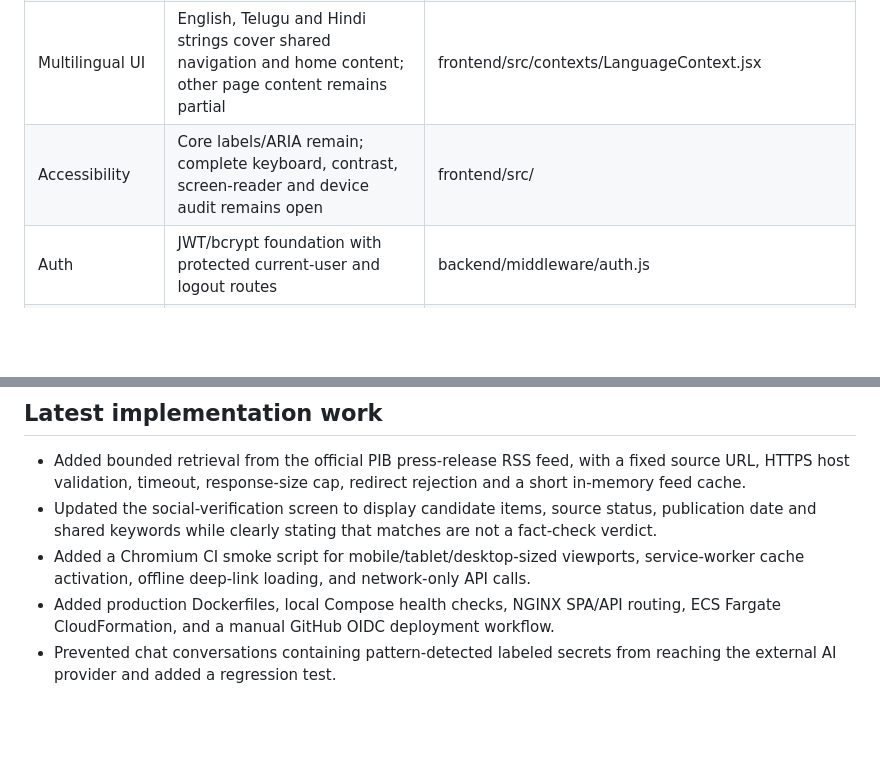
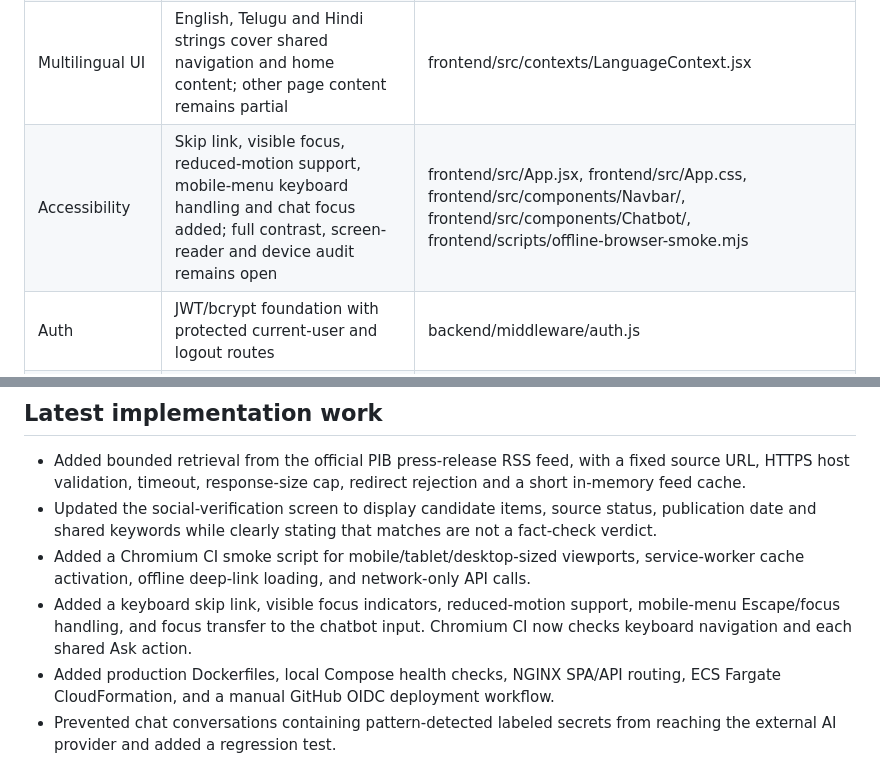
Before and after one commit to shiva31rama-cell/CyberRakshak, a Markdown page: docs/IMPLEMENTATION_AUDIT.md, 2 parts joined by grey strips. Drawn GitHub-style; blank space fills up the shorter version.

Commit message:
Record shared-shell accessibility improvements

```diff
--- a/docs/IMPLEMENTATION_AUDIT.md
+++ b/docs/IMPLEMENTATION_AUDIT.md
@@ -21,7 +21,7 @@
 | Browser sizes | CI emulates 390px, 820px and 1440px layouts; physical device and assistive-technology checks remain open | .github/workflows/ci.yml |
 | Deployment | Docker Compose and AWS ECS Fargate templates/workflow added; no cloud resources deployed | Dockerfiles, docker-compose.yml, deployment/aws/ecs.yml, .github/workflows/aws-deploy.yml |
 | Multilingual UI | English, Telugu and Hindi strings cover shared navigation and home content; other page content remains partial | frontend/src/contexts/LanguageContext.jsx |
-| Accessibility | Core labels/ARIA remain; complete keyboard, contrast, screen-reader and device audit remains open | frontend/src/ |
+| Accessibility | Skip link, visible focus, reduced-motion support, mobile-menu keyboard handling and chat focus added; full contrast, screen-reader and device audit remains open | frontend/src/App.jsx, frontend/src/App.css, frontend/src/components/Navbar/, frontend/src/components/Chatbot/, frontend/scripts/offline-browser-smoke.mjs |
 | Auth | JWT/bcrypt foundation with protected current-user and logout routes | backend/middleware/auth.js |
 | AI | Provider boundary, grounding and response-contract fallback | backend/controllers/chatController.js, backend/services/ai/ |
 | Chat secret handling | Pattern-detected labeled secrets keep the full conversation on the application fallback rather than forwarding it to the configured AI provider | backend/services/safety/sensitiveInputService.js, backend/tests/chatController.test.js |
@@ -43,6 +43,7 @@ The project provides deterministic message/URL heuristics and a social-claim tri
 - Added bounded retrieval from the official PIB press-release RSS feed, with a fixed source URL, HTTPS host validation, timeout, response-size cap, redirect rejection and a short in-memory feed cache.
 - Updated the social-verification screen to display candidate items, source status, publication date and shared keywords while clearly stating that matches are not a fact-check verdict.
 - Added a Chromium CI smoke script for mobile/tablet/desktop-sized viewports, service-worker cache activation, offline deep-link loading, and network-only API calls.
+- Added a keyboard skip link, visible focus indicators, reduced-motion support, mobile-menu Escape/focus handling, and focus transfer to the chatbot input. Chromium CI now checks keyboard navigation and each shared Ask action.
 - Added production Dockerfiles, local Compose health checks, NGINX SPA/API routing, ECS Fargate CloudFormation, and a manual GitHub OIDC deployment workflow.
 - Prevented chat conversations containing pattern-detected labeled secrets from reaching the external AI provider and added a regression test.
 - Changed scam report references to random 128-bit values, removed personal details from public status lookups and submission responses, and disclosed stored report fields and reporting limits in the form.
```
